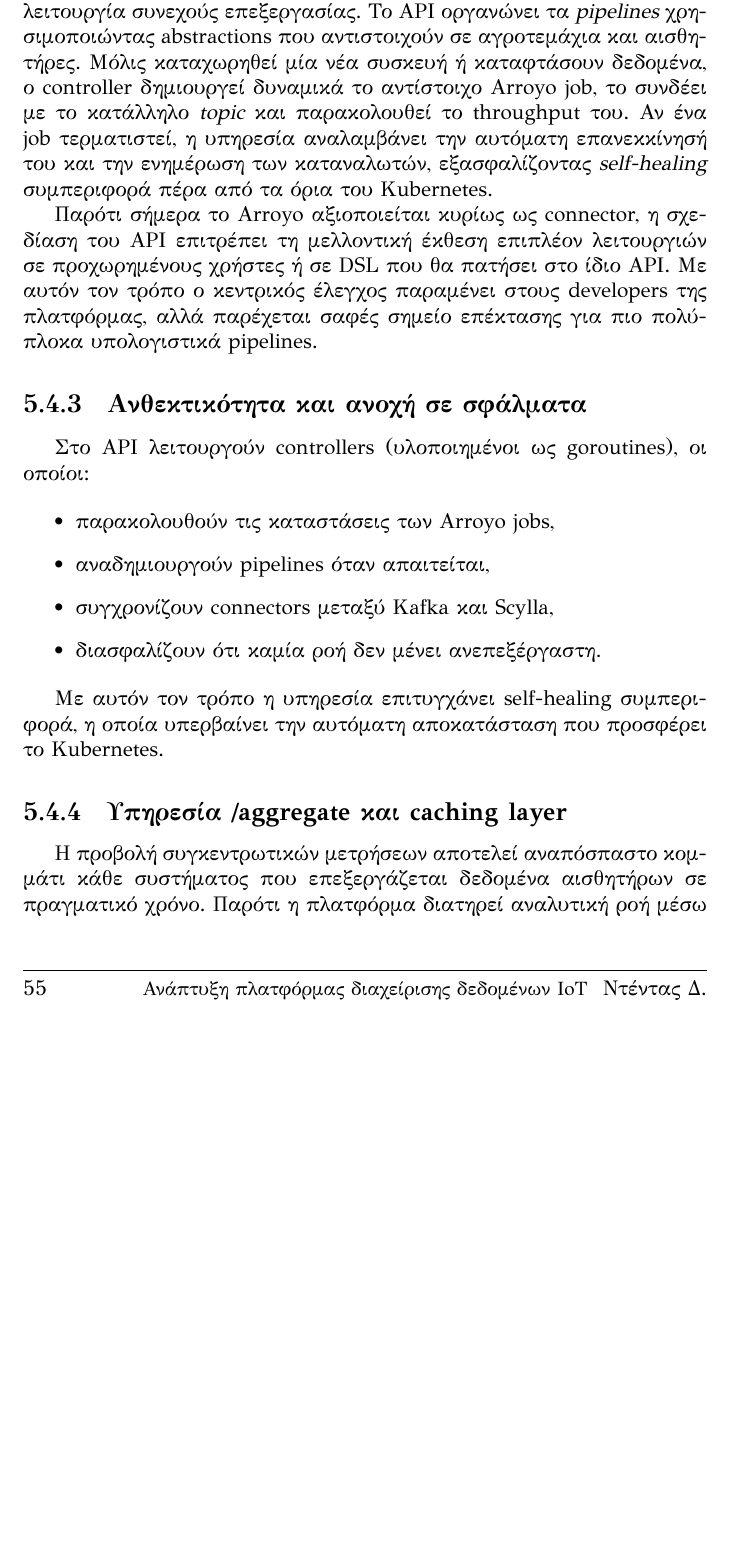
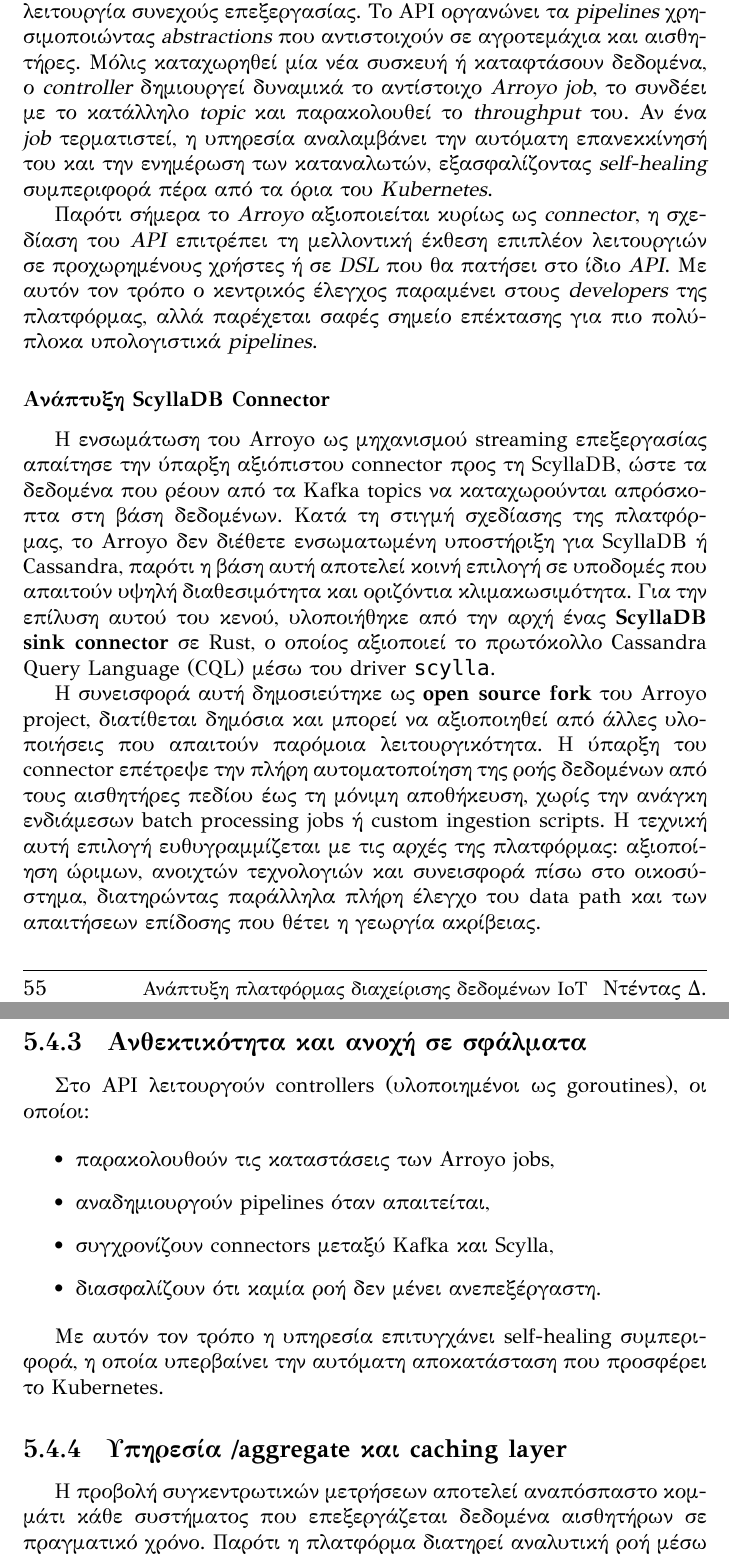
Before and after one commit to ntentasd/thesis, a LaTeX thesis (thesis_ntentas.tex, which reads chapters/implementations.tex): part of page 56 of 83 before the commit and two parts of pages 56 and 57 of 83 after it, the two joined at a grey line, cut so that both start at the same text, the shorter picture padded with empty space. Compiled offline with XeLaTeX.

Commit message:
feat: add arroyo contribution section

```diff
--- a/chapters/implementations.tex
+++ b/chapters/implementations.tex
@@ -454,19 +454,41 @@ Kubernetes, με αυτοματοποιημένη διαχείριση των κ
 Η πλατφόρμα \textit{Arroyo} χρησιμοποιείται ως βασικό στοιχείο του streaming
 layer, καθώς παρέχει connectors από \textit{Kafka} προς \textit{Scylla} σε
 λειτουργία συνεχούς επεξεργασίας. Το API οργανώνει τα \textit{pipelines}
-χρησιμοποιώντας abstractions που αντιστοιχούν σε αγροτεμάχια και αισθητήρες.
-Μόλις καταχωρηθεί μία νέα συσκευή ή καταφτάσουν δεδομένα, ο controller
-δημιουργεί δυναμικά το αντίστοιχο Arroyo job, το συνδέει με το κατάλληλο
-\textit{topic} και παρακολουθεί το throughput του. Αν ένα job τερματιστεί, η
-υπηρεσία αναλαμβάνει την αυτόματη επανεκκίνησή του και την ενημέρωση των
-καταναλωτών, εξασφαλίζοντας \textit{self-healing} συμπεριφορά πέρα από τα όρια
-του Kubernetes.
+χρησιμοποιώντας \textit{abstractions} που αντιστοιχούν σε αγροτεμάχια και
+αισθητήρες. Μόλις καταχωρηθεί μία νέα συσκευή ή καταφτάσουν δεδομένα, ο
+\textit{controller} δημιουργεί δυναμικά το αντίστοιχο \textit{Arroyo job}, το
+συνδέει με το κατάλληλο \textit{topic} και παρακολουθεί το \textit{throughput}
+του. Αν ένα \textit{job} τερματιστεί, η υπηρεσία αναλαμβάνει την αυτόματη
+επανεκκίνησή του και την ενημέρωση των καταναλωτών, εξασφαλίζοντας
+\textit{self-healing} συμπεριφορά πέρα από τα όρια του \textit{Kubernetes}.
 
-Παρότι σήμερα το Arroyo αξιοποιείται κυρίως ως connector, η σχεδίαση του API
-επιτρέπει τη μελλοντική έκθεση επιπλέον λειτουργιών σε προχωρημένους χρήστες ή
-σε DSL που θα πατήσει στο ίδιο API. Με αυτόν τον τρόπο ο κεντρικός έλεγχος
-παραμένει στους developers της πλατφόρμας, αλλά παρέχεται σαφές σημείο
-επέκτασης για πιο πολύπλοκα υπολογιστικά pipelines.
+Παρότι σήμερα το \textit{Arroyo} αξιοποιείται κυρίως ως \textit{connector}, η
+σχεδίαση του \textit{API} επιτρέπει τη μελλοντική έκθεση επιπλέον λειτουργιών
+σε προχωρημένους χρήστες ή σε \textit{DSL} που θα πατήσει στο ίδιο
+\textit{API}. Με αυτόν τον τρόπο ο κεντρικός έλεγχος παραμένει στους
+\textit{developers} της πλατφόρμας, αλλά παρέχεται σαφές σημείο επέκτασης για
+πιο πολύπλοκα υπολογιστικά \textit{pipelines}.
+
+\subsubsection{Ανάπτυξη ScyllaDB Connector}
+Η ενσωμάτωση του Arroyo ως μηχανισμού streaming επεξεργασίας απαίτησε την
+ύπαρξη αξιόπιστου connector προς τη ScyllaDB, ώστε τα δεδομένα που ρέουν από τα
+Kafka topics να καταχωρούνται απρόσκοπτα στη βάση δεδομένων. Κατά τη στιγμή
+σχεδίασης της πλατφόρμας, το Arroyo δεν διέθετε ενσωματωμένη υποστήριξη για
+ScyllaDB ή Cassandra, παρότι η βάση αυτή αποτελεί κοινή επιλογή σε υποδομές που
+απαιτούν υψηλή διαθεσιμότητα και οριζόντια κλιμακωσιμότητα. Για την επίλυση
+αυτού του κενού, υλοποιήθηκε από την αρχή ένας \textbf{ScyllaDB sink connector}
+σε Rust, ο οποίος αξιοποιεί το πρωτόκολλο Cassandra Query Language (CQL) μέσω
+του driver \texttt{scylla}.
+
+Η συνεισφορά αυτή δημοσιεύτηκε ως \textbf{open source fork} του Arroyo project,
+διατίθεται δημόσια και μπορεί να αξιοποιηθεί από άλλες υλοποιήσεις που απαιτούν
+παρόμοια λειτουργικότητα. Η ύπαρξη του connector επέτρεψε την πλήρη
+αυτοματοποίηση της ροής δεδομένων από τους αισθητήρες πεδίου έως τη μόνιμη
+αποθήκευση, χωρίς την ανάγκη ενδιάμεσων batch processing jobs ή custom
+ingestion scripts. Η τεχνική αυτή επιλογή ευθυγραμμίζεται με τις αρχές της
+πλατφόρμας: αξιοποίηση ώριμων, ανοιχτών τεχνολογιών και συνεισφορά πίσω στο
+οικοσύστημα, διατηρώντας παράλληλα πλήρη έλεγχο του data path και των
+απαιτήσεων επίδοσης που θέτει η γεωργία ακρίβειας.
 
 \subsection{Ανθεκτικότητα και ανοχή σε σφάλματα}
 
```
